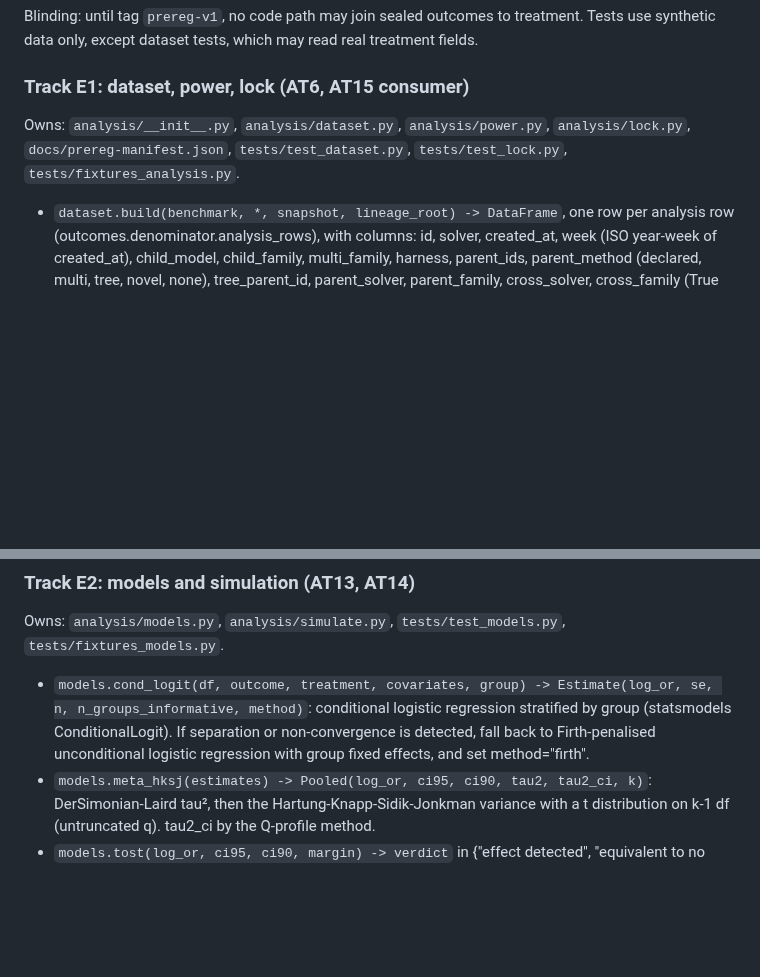
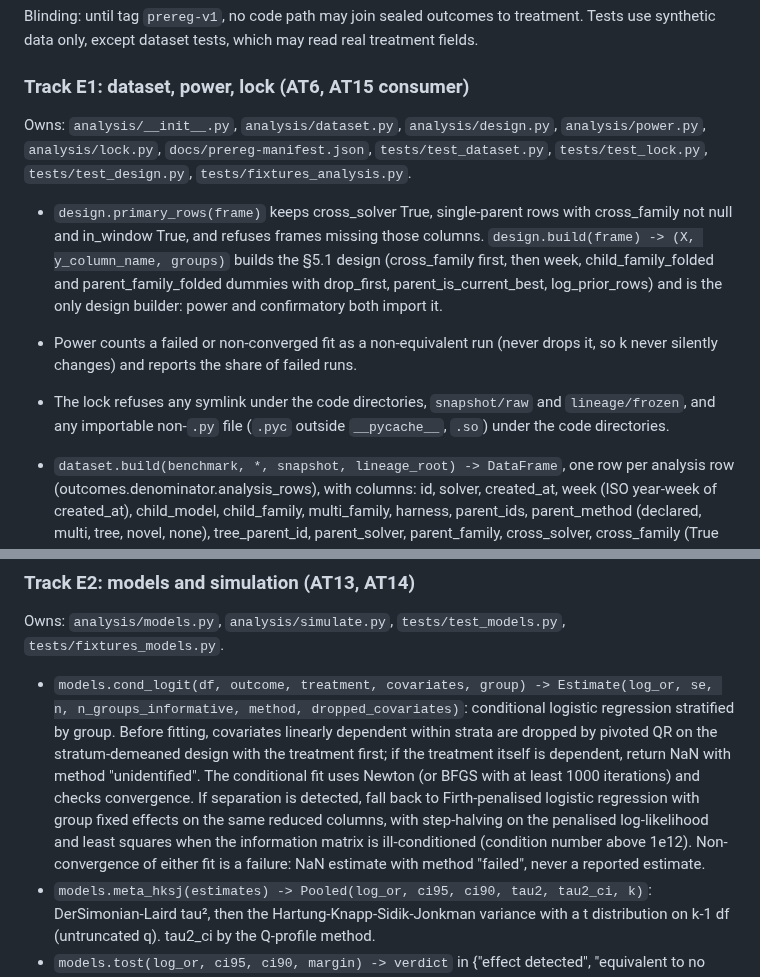
Before and after one commit to owizdom/pollen, a Markdown page: docs/TASKS.md, 2 parts joined by grey strips. Rendered like a GitHub page; blank space fills up the shorter version.

Commit message:
tasks: shared design builder, estimator identifiability and convergence rules, lock symlink rule

```diff
--- a/docs/TASKS.md
+++ b/docs/TASKS.md
@@ -60,7 +60,11 @@ Blinding: until tag `prereg-v1`, no code path may join sealed outcomes to treatm
 
 ### Track E1: dataset, power, lock (AT6, AT15 consumer)
 
-Owns: `analysis/__init__.py`, `analysis/dataset.py`, `analysis/power.py`, `analysis/lock.py`, `docs/prereg-manifest.json`, `tests/test_dataset.py`, `tests/test_lock.py`, `tests/fixtures_analysis.py`.
+Owns: `analysis/__init__.py`, `analysis/dataset.py`, `analysis/design.py`, `analysis/power.py`, `analysis/lock.py`, `docs/prereg-manifest.json`, `tests/test_dataset.py`, `tests/test_lock.py`, `tests/test_design.py`, `tests/fixtures_analysis.py`.
+
+- `design.primary_rows(frame)` keeps cross_solver True, single-parent rows with cross_family not null and in_window True, and refuses frames missing those columns. `design.build(frame) -> (X, y_column_name, groups)` builds the §5.1 design (cross_family first, then week, child_family_folded and parent_family_folded dummies with drop_first, parent_is_current_best, log_prior_rows) and is the only design builder: power and confirmatory both import it.
+- Power counts a failed or non-converged fit as a non-equivalent run (never drops it, so k never silently changes) and reports the share of failed runs.
+- The lock refuses any symlink under the code directories, `snapshot/raw` and `lineage/frozen`, and any importable non-`.py` file (`.pyc` outside `__pycache__`, `.so`) under the code directories.
 
 - `dataset.build(benchmark, *, snapshot, lineage_root) -> DataFrame`, one row per analysis row (outcomes.denominator.analysis_rows), with columns: id, solver, created_at, week (ISO year-week of created_at), child_model, child_family, multi_family, harness, parent_ids, parent_method (declared, multi, tree, novel, none), tree_parent_id, parent_solver, parent_family, cross_solver, cross_family (True or False only when both families are known single-family and a single parent exists, else None), cell (own_same, own_switch, other_same, other_switch, or None), parent_is_current_best (the parent is the best promoted row whose evaluation finished before the child was created), log_prior_rows (ln(1 + the solver's earlier analysis rows)), in_window (from lineage.window), child_family_folded and parent_family_folded (families with fewer than 30 analysis rows on the benchmark become "Other"). No outcome columns.
 - `power.equivalence_power(frame, base_rate, margin=(0.80, 1.25), icc=0.05, sims=..., seed=...) -> float` for one benchmark, and `power.pooled_equivalence_power(frames: dict, base_rates: dict, ...) -> float` for the primary estimand. Both simulate outcomes on the real treatment frame with `analysis.simulate.plant` at OR 1, fit `analysis.models.cond_logit` with the §5.1 covariates, and (pooled) combine with `analysis.models.meta_hksj`; power is the share of runs whose 90% interval lies inside the margin. `power.min_rows(cells)` is the pre-lock row count of the smaller arm.
@@ -71,7 +75,7 @@ Owns: `analysis/__init__.py`, `analysis/dataset.py`, `analysis/power.py`, `analy
 
 Owns: `analysis/models.py`, `analysis/simulate.py`, `tests/test_models.py`, `tests/fixtures_models.py`.
 
-- `models.cond_logit(df, outcome, treatment, covariates, group) -> Estimate(log_or, se, n, n_groups_informative, method)`: conditional logistic regression stratified by group (statsmodels ConditionalLogit). If separation or non-convergence is detected, fall back to Firth-penalised unconditional logistic regression with group fixed effects, and set method="firth".
+- `models.cond_logit(df, outcome, treatment, covariates, group) -> Estimate(log_or, se, n, n_groups_informative, method, dropped_covariates)`: conditional logistic regression stratified by group. Before fitting, covariates linearly dependent within strata are dropped by pivoted QR on the stratum-demeaned design with the treatment first; if the treatment itself is dependent, return NaN with method "unidentified". The conditional fit uses Newton (or BFGS with at least 1000 iterations) and checks convergence. If separation is detected, fall back to Firth-penalised logistic regression with group fixed effects on the same reduced columns, with step-halving on the penalised log-likelihood and least squares when the information matrix is ill-conditioned (condition number above 1e12). Non-convergence of either fit is a failure: NaN estimate with method "failed", never a reported estimate.
 - `models.meta_hksj(estimates) -> Pooled(log_or, ci95, ci90, tau2, tau2_ci, k)`: DerSimonian-Laird tau², then the Hartung-Knapp-Sidik-Jonkman variance with a t distribution on k-1 df (untruncated q). tau2_ci by the Q-profile method.
 - `models.tost(log_or, ci95, ci90, margin) -> verdict` in {"effect detected", "equivalent to no effect", "inconclusive"}: "effect detected" when ci95 excludes 0 (takes precedence); "equivalent" when ci90 lies inside log(margin); otherwise "inconclusive". Intervals are passed, never derived.
 - `models.holm(pvals: dict) -> dict` of adjusted p-values.
```
